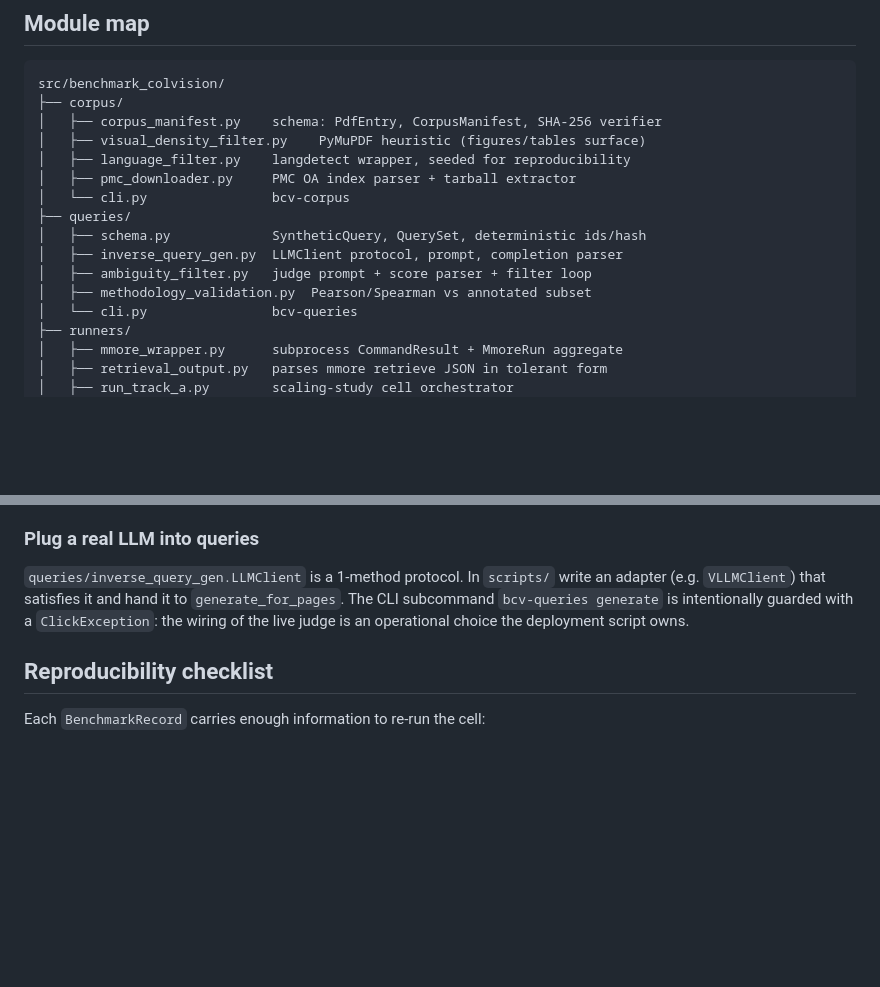
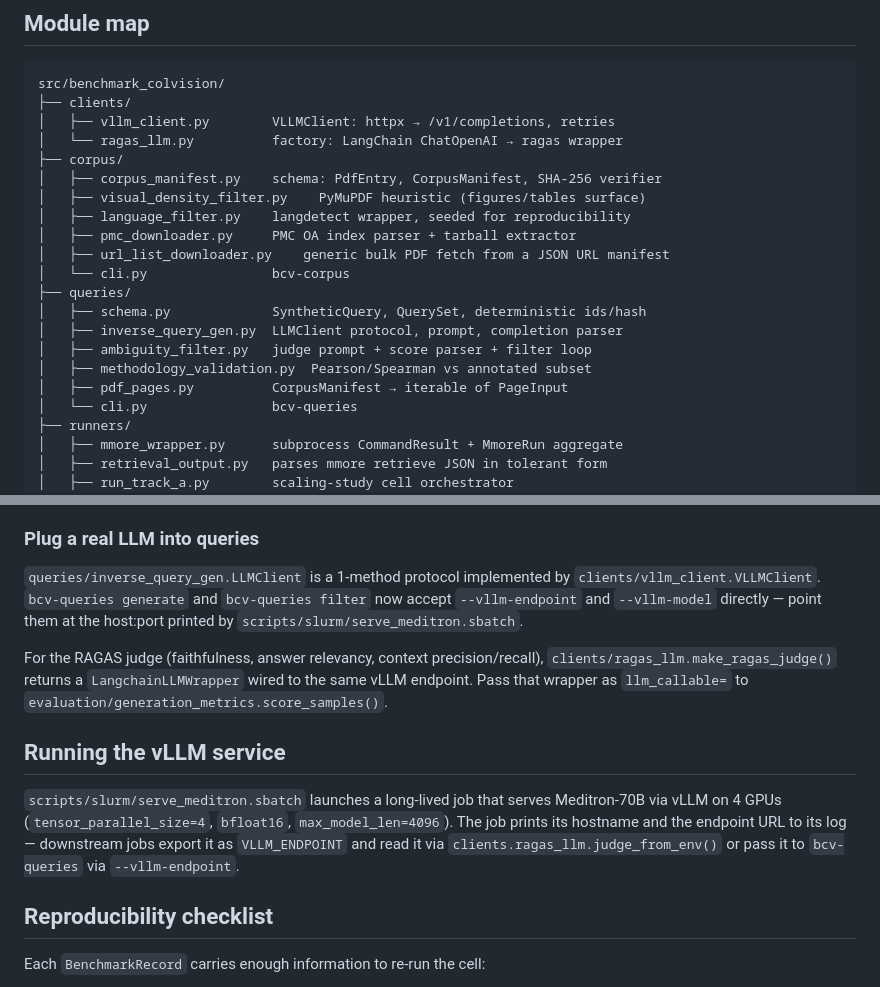
Before and after one commit to Gsharpp/mmore-colvision-benchmark, a Markdown page: docs/ARCHITECTURE.md, 2 parts joined by grey strips. Rendered like a GitHub page; blank space fills up the shorter version.

````diff
--- a/docs/ARCHITECTURE.md
+++ b/docs/ARCHITECTURE.md
@@ -26,17 +26,22 @@ a model, a language, or a metric.
 
 ```
 src/benchmark_colvision/
+├── clients/
+│   ├── vllm_client.py        VLLMClient: httpx → /v1/completions, retries
+│   └── ragas_llm.py          factory: LangChain ChatOpenAI → ragas wrapper
 ├── corpus/
 │   ├── corpus_manifest.py    schema: PdfEntry, CorpusManifest, SHA-256 verifier
 │   ├── visual_density_filter.py    PyMuPDF heuristic (figures/tables surface)
 │   ├── language_filter.py    langdetect wrapper, seeded for reproducibility
 │   ├── pmc_downloader.py     PMC OA index parser + tarball extractor
+│   ├── url_list_downloader.py    generic bulk PDF fetch from a JSON URL manifest
 │   └── cli.py                bcv-corpus
 ├── queries/
 │   ├── schema.py             SyntheticQuery, QuerySet, deterministic ids/hash
 │   ├── inverse_query_gen.py  LLMClient protocol, prompt, completion parser
 │   ├── ambiguity_filter.py   judge prompt + score parser + filter loop
 │   ├── methodology_validation.py  Pearson/Spearman vs annotated subset
+│   ├── pdf_pages.py          CorpusManifest → iterable of PageInput
 │   └── cli.py                bcv-queries
 ├── runners/
 │   ├── mmore_wrapper.py      subprocess CommandResult + MmoreRun aggregate
@@ -123,11 +128,24 @@ For Track B the flow is identical except (a) one orchestrator iterates over
 
 ### Plug a real LLM into queries
 
-`queries/inverse_query_gen.LLMClient` is a 1-method protocol. In `scripts/`
-write an adapter (e.g. `VLLMClient`) that satisfies it and hand it to
-`generate_for_pages`. The CLI subcommand `bcv-queries generate` is intentionally
-guarded with a `ClickException`: the wiring of the live judge is an operational
-choice the deployment script owns.
+`queries/inverse_query_gen.LLMClient` is a 1-method protocol implemented by
+`clients/vllm_client.VLLMClient`. `bcv-queries generate` and `bcv-queries
+filter` now accept `--vllm-endpoint` and `--vllm-model` directly — point them
+at the host:port printed by `scripts/slurm/serve_meditron.sbatch`.
+
+For the RAGAS judge (faithfulness, answer relevancy, context precision/recall),
+`clients/ragas_llm.make_ragas_judge()` returns a `LangchainLLMWrapper` wired to
+the same vLLM endpoint. Pass that wrapper as `llm_callable=` to
+`evaluation/generation_metrics.score_samples()`.
+
+## Running the vLLM service
+
+`scripts/slurm/serve_meditron.sbatch` launches a long-lived job that serves
+Meditron-70B via vLLM on 4 GPUs (`tensor_parallel_size=4`, `bfloat16`,
+`max_model_len=4096`). The job prints its hostname and the endpoint URL to its
+log — downstream jobs export it as `VLLM_ENDPOINT` and read it via
+`clients.ragas_llm.judge_from_env()` or pass it to `bcv-queries` via
+`--vllm-endpoint`.
 
 ## Reproducibility checklist
 
````
Also changed, not shown: README.md (+13 -6 lines).
